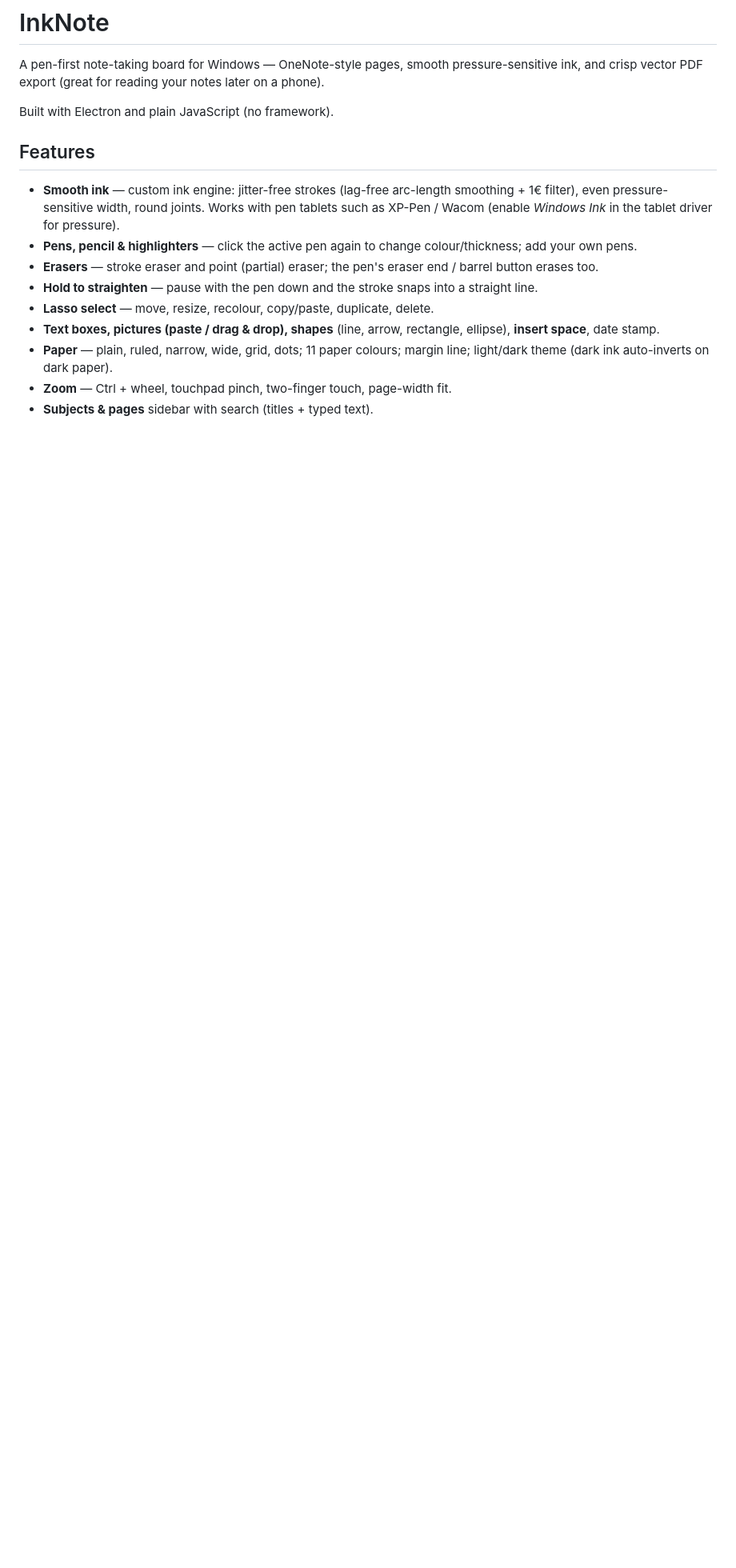
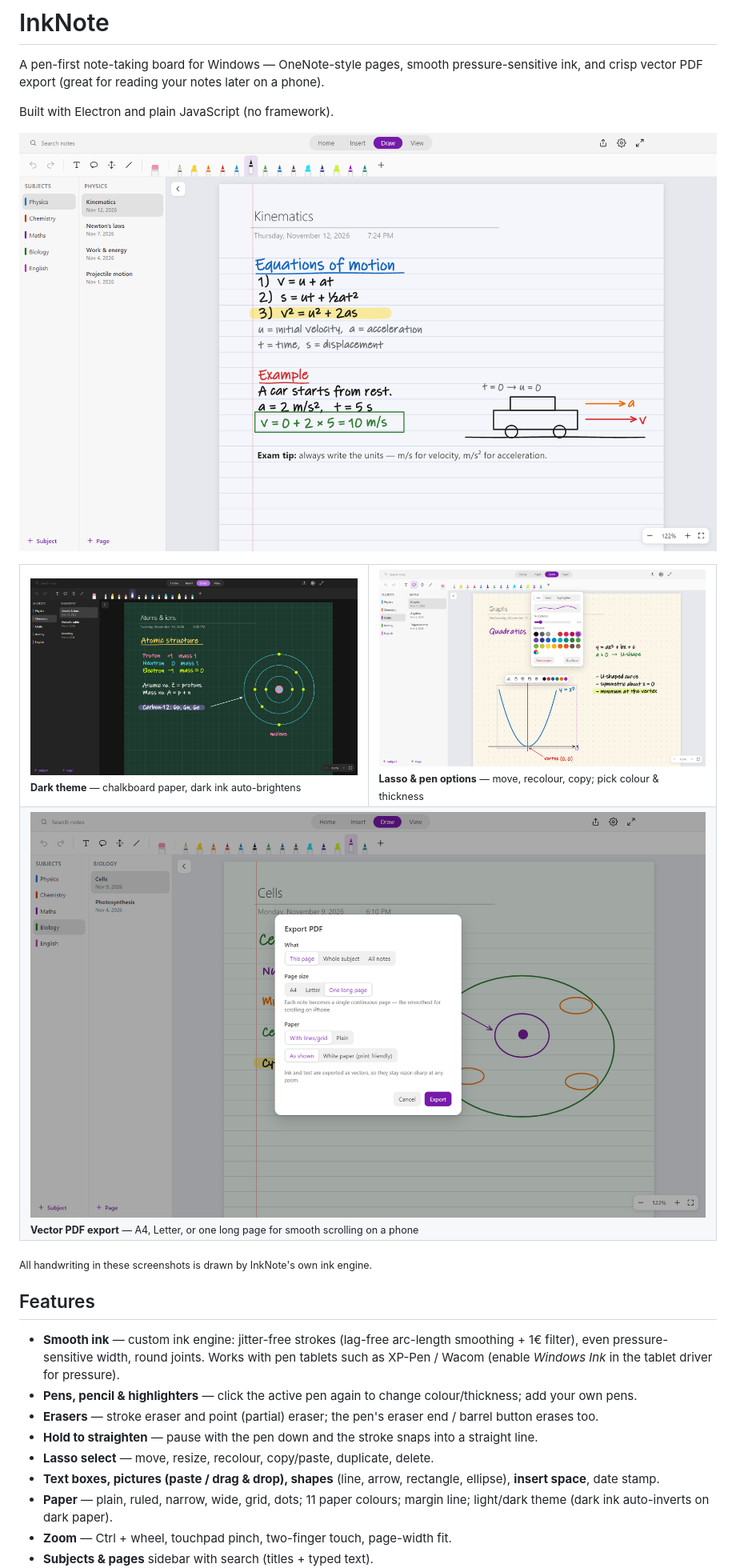
Before and after one commit to tiger1247/inknote, a Markdown page: README.md, the part around the change. Shown at 80% size. Rendered like a GitHub page; pictures changed too: docs/screenshots/1-notes.png (added), docs/screenshots/2-dark.png (added), docs/screenshots/3-lasso-pens.png (added); blank space fills up the shorter version.

```diff
--- a/README.md
+++ b/README.md
@@ -3,6 +3,20 @@
 A pen-first note-taking board for Windows — OneNote-style pages, smooth pressure-sensitive ink, and crisp vector PDF export (great for reading your notes later on a phone).
 
 Built with Electron and plain JavaScript (no framework).
+
+![Handwritten physics notes on ruled paper with highlighter, shapes and a typed exam tip](docs/screenshots/1-notes.png)
+
+<table>
+  <tr>
+    <td width="50%"><img src="docs/screenshots/2-dark.png" alt="Dark theme with chalkboard grid paper and colourful ink"><br><sub><b>Dark theme</b> — chalkboard paper, dark ink auto-brightens</sub></td>
+    <td width="50%"><img src="docs/screenshots/3-lasso-pens.png" alt="Lasso selection toolbar and pen colour / thickness options on dotted paper"><br><sub><b>Lasso &amp; pen options</b> — move, recolour, copy; pick colour &amp; thickness</sub></td>
+  </tr>
+  <tr>
+    <td colspan="2"><img src="docs/screenshots/4-export.png" alt="Export PDF dialog with A4, Letter and one-long-page options"><br><sub><b>Vector PDF export</b> — A4, Letter, or one long page for smooth scrolling on a phone</sub></td>
+  </tr>
+</table>
+
+<sub>All handwriting in these screenshots is drawn by InkNote's own ink engine.</sub>
 
 ## Features
 
```
Also changed, not shown: 3 other files.
